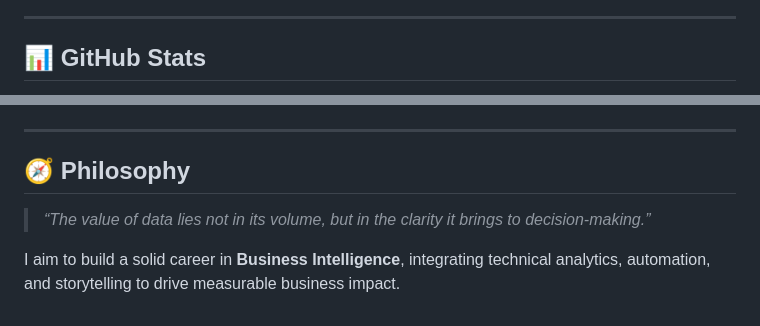
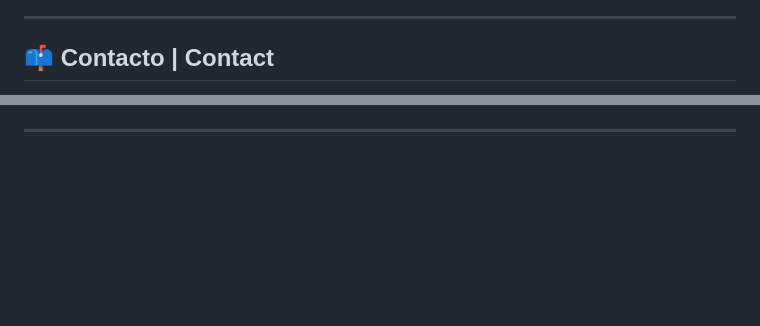
Before and after one commit to jeanub/jeanub, a Markdown page: README.md, 2 parts joined by grey strips. Rendered like a GitHub page; blank space fills up the shorter version.

```diff
--- a/README.md
+++ b/README.md
@@ -70,5 +74,5 @@ A self-designed learning roadmap divided into **four progressive levels**, cover
 
 ---
 
-## 📊 GitHub Stats
+## 📫 Contacto | Contact
 
@@ -83,8 +82,2 @@ A self-designed learning roadmap divided into **four progressive levels**, cover
 
 ---
-
-## 🧭 Philosophy
-
-> *“The value of data lies not in its volume, but in the clarity it brings to decision-making.”*
-
-I aim to build a solid career in **Business Intelligence**, integrating technical analytics, automation, and storytelling to drive measurable business impact.
```
Also changed, not shown: other parts of README.md (+38 -39 lines).
